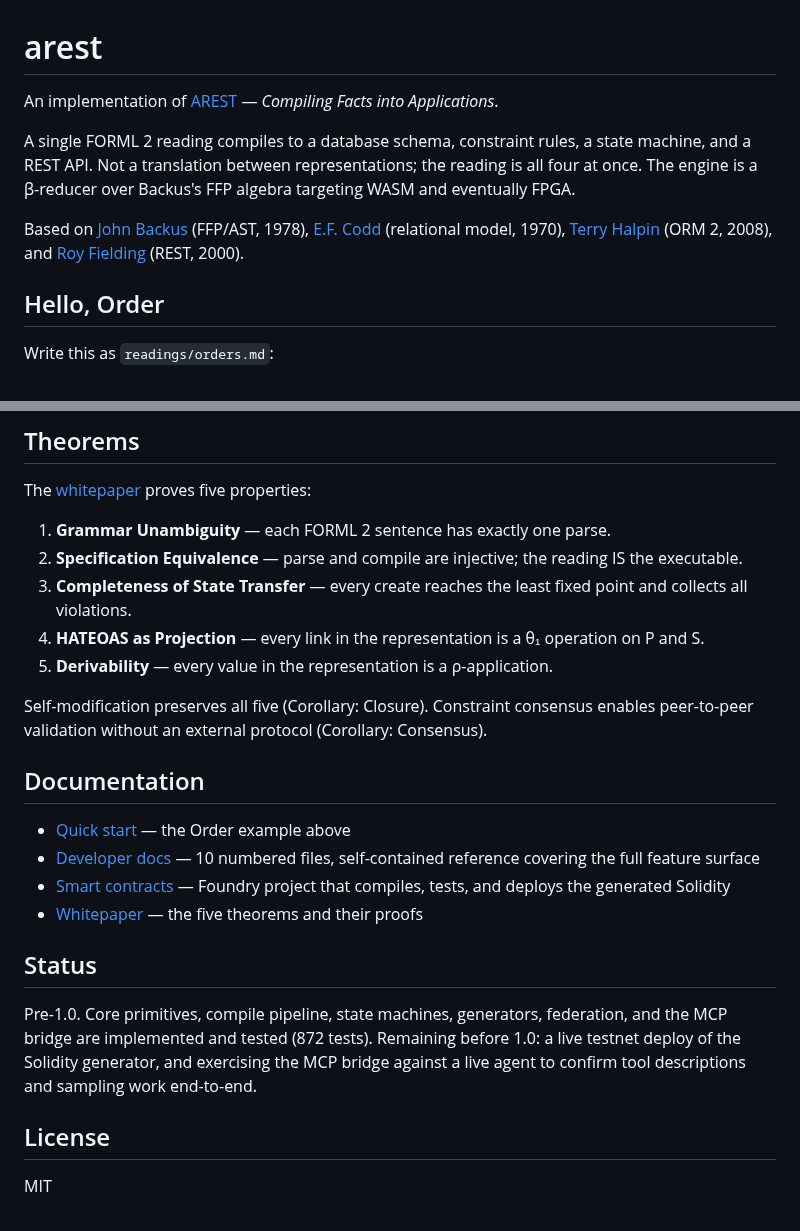
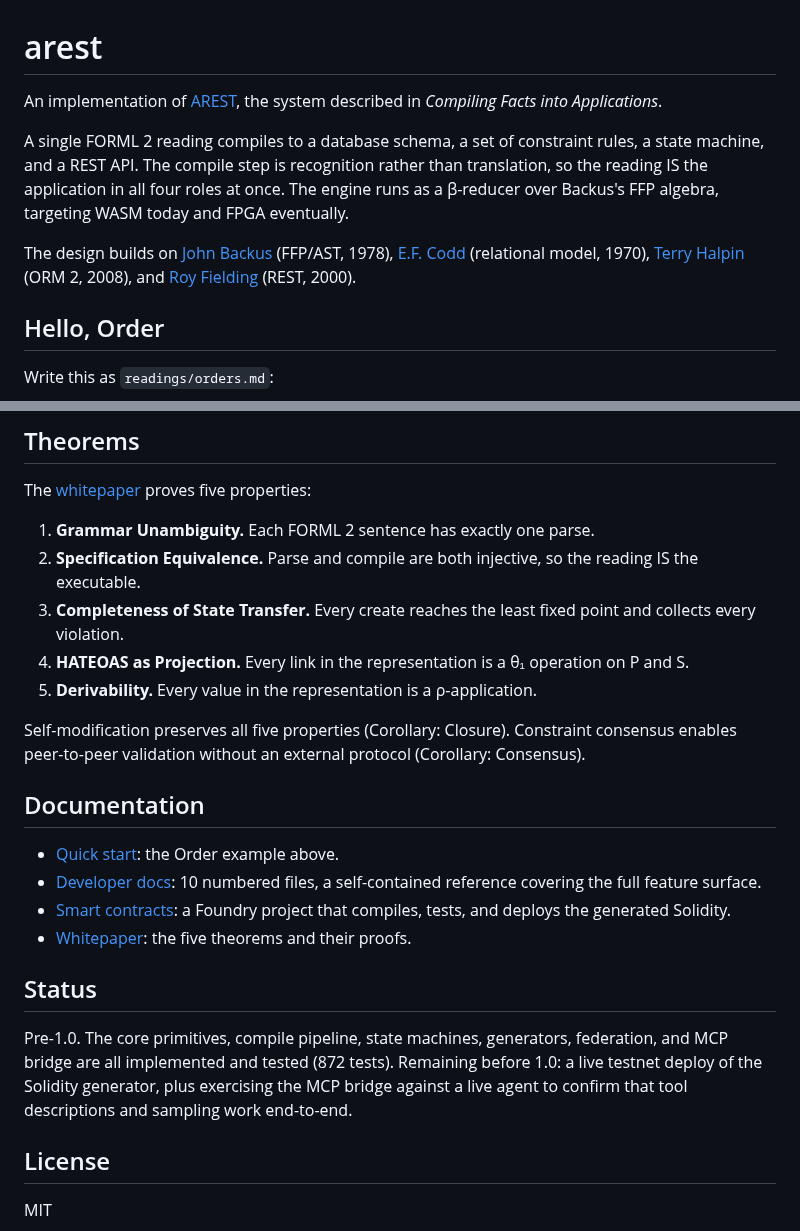
Before and after one commit to graphdl/graphdl-orm, a Markdown page: README.md, 2 parts joined by grey strips. Drawn GitHub-style.

```diff
--- a/README.md
+++ b/README.md
@@ -1,10 +1,10 @@
 # arest
 
-An implementation of [AREST](AREST.tex) — *Compiling Facts into Applications*.
+An implementation of [AREST](AREST.tex), the system described in *Compiling Facts into Applications*.
 
-A single FORML 2 reading compiles to a database schema, constraint rules, a state machine, and a REST API. Not a translation between representations; the reading is all four at once. The engine is a β-reducer over Backus's FFP algebra targeting WASM and eventually FPGA.
+A single FORML 2 reading compiles to a database schema, a set of constraint rules, a state machine, and a REST API. The compile step is recognition rather than translation, so the reading IS the application in all four roles at once. The engine runs as a β-reducer over Backus's FFP algebra, targeting WASM today and FPGA eventually.
 
-Based on [John Backus](https://en.wikipedia.org/wiki/John_Backus) (FFP/AST, 1978), [E.F. Codd](https://en.wikipedia.org/wiki/Edgar_F._Codd) (relational model, 1970), [Terry Halpin](https://en.wikipedia.org/wiki/Terry_Halpin) (ORM 2, 2008), and [Roy Fielding](https://en.wikipedia.org/wiki/Roy_Fielding) (REST, 2000).
+The design builds on [John Backus](https://en.wikipedia.org/wiki/John_Backus) (FFP/AST, 1978), [E.F. Codd](https://en.wikipedia.org/wiki/Edgar_F._Codd) (relational model, 1970), [Terry Halpin](https://en.wikipedia.org/wiki/Terry_Halpin) (ORM 2, 2008), and [Roy Fielding](https://en.wikipedia.org/wiki/Roy_Fielding) (REST, 2000).
 
 ## Hello, Order
 
@@ -179,24 +179,24 @@ yarn typecheck
 
 The [whitepaper](AREST.pdf) proves five properties:
 
-1. **Grammar Unambiguity** — each FORML 2 sentence has exactly one parse.
-2. **Specification Equivalence** — parse and compile are injective; the reading IS the executable.
-3. **Completeness of State Transfer** — every create reaches the least fixed point and collects all violations.
-4. **HATEOAS as Projection** — every link in the representation is a θ₁ operation on P and S.
-5. **Derivability** — every value in the representation is a ρ-application.
+1. **Grammar Unambiguity.** Each FORML 2 sentence has exactly one parse.
+2. **Specification Equivalence.** Parse and compile are both injective, so the reading IS the executable.
+3. **Completeness of State Transfer.** Every create reaches the least fixed point and collects every violation.
+4. **HATEOAS as Projection.** Every link in the representation is a θ₁ operation on P and S.
+5. **Derivability.** Every value in the representation is a ρ-application.
 
-Self-modification preserves all five (Corollary: Closure). Constraint consensus enables peer-to-peer validation without an external protocol (Corollary: Consensus).
+Self-modification preserves all five properties (Corollary: Closure). Constraint consensus enables peer-to-peer validation without an external protocol (Corollary: Consensus).
 
 ## Documentation
 
-- [Quick start](#hello-order) — the Order example above
-- [Developer docs](docs/) — 10 numbered files, self-contained reference covering the full feature surface
-- [Smart contracts](contracts/) — Foundry project that compiles, tests, and deploys the generated Solidity
-- [Whitepaper](AREST.pdf) — the five theorems and their proofs
+- [Quick start](#hello-order): the Order example above.
+- [Developer docs](docs/): 10 numbered files, a self-contained reference covering the full feature surface.
+- [Smart contracts](contracts/): a Foundry project that compiles, tests, and deploys the generated Solidity.
+- [Whitepaper](AREST.pdf): the five theorems and their proofs.
 
 ## Status
 
-Pre-1.0. Core primitives, compile pipeline, state machines, generators, federation, and the MCP bridge are implemented and tested (872 tests). Remaining before 1.0: a live testnet deploy of the Solidity generator, and exercising the MCP bridge against a live agent to confirm tool descriptions and sampling work end-to-end.
+Pre-1.0. The core primitives, compile pipeline, state machines, generators, federation, and MCP bridge are all implemented and tested (872 tests). Remaining before 1.0: a live testnet deploy of the Solidity generator, plus exercising the MCP bridge against a live agent to confirm that tool descriptions and sampling work end-to-end.
 
 ## License
 
```
Also changed, not shown: other parts of README.md (+34 -34 lines).
